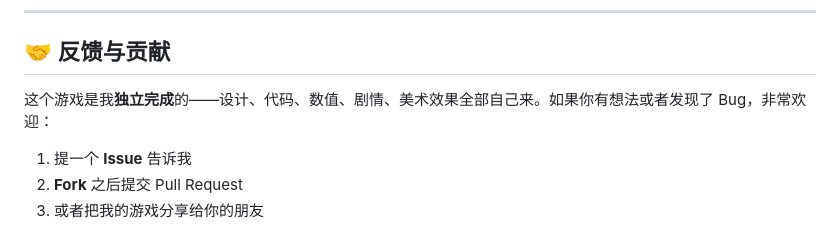
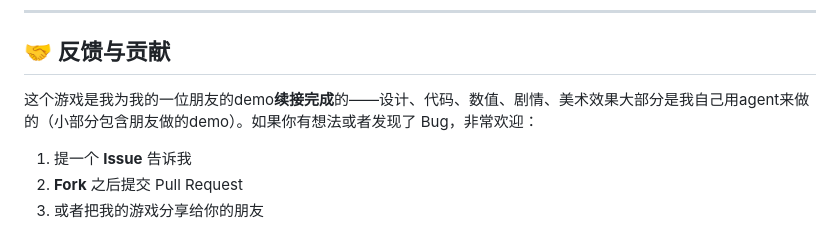
Before and after one commit to yaohanbo1-hue/tangping-game, a Markdown page: README.md, the part around the change. Drawn GitHub-style.

Commit message:
Clarify game development contribution details
Updated the contribution section to clarify the game's development background.

```diff
--- a/README.md
+++ b/README.md
@@ -489,7 +489,7 @@ node build.js
 
 ## 🤝 反馈与贡献
 
-这个游戏是我**独立完成**的——设计、代码、数值、剧情、美术效果全部自己来。如果你有想法或者发现了 Bug，非常欢迎：
+这个游戏是我为我的一位朋友的demo**续接完成**的——设计、代码、数值、剧情、美术效果大部分是我自己用agent来做的（小部分包含朋友做的demo）。如果你有想法或者发现了 Bug，非常欢迎：
 
 1. 提一个 **Issue** 告诉我
 2. **Fork** 之后提交 Pull Request
```
